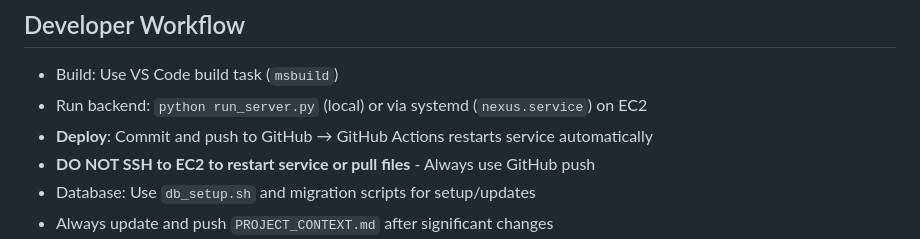
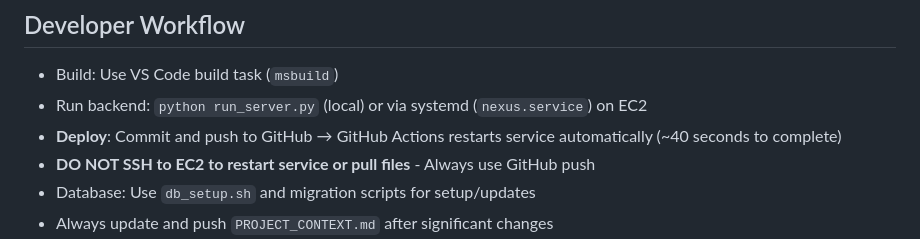
Before and after one commit to nbcr/Nexus, a Markdown page: .github/copilot-instructions.md, the part around the change. GitHub-like rendering.

Commit message:
Add deployment timing note

```diff
--- a/.github/copilot-instructions.md
+++ b/.github/copilot-instructions.md
@@ -43,7 +43,7 @@ Nexus is a FastAPI-based AI news aggregation and personalization platform deploy
 
 - Build: Use VS Code build task (`msbuild`)
 - Run backend: `python run_server.py` (local) or via systemd (`nexus.service`) on EC2
-- **Deploy**: Commit and push to GitHub → GitHub Actions restarts service automatically
+- **Deploy**: Commit and push to GitHub → GitHub Actions restarts service automatically (~40 seconds to complete)
 - **DO NOT SSH to EC2 to restart service or pull files** - Always use GitHub push
 - Database: Use `db_setup.sh` and migration scripts for setup/updates
 - Always update and push `PROJECT_CONTEXT.md` after significant changes
```
